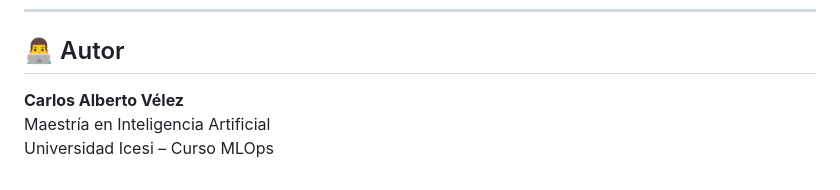
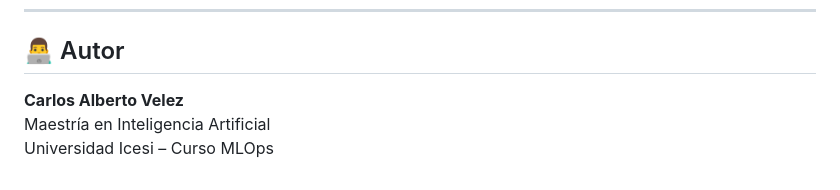
Before and after one commit to Carlosvelez1999/proyecto-mlops-U2, a Markdown page: README.md, the part around the change. GitHub-like rendering.

```diff
--- a/README.md
+++ b/README.md
@@ -155,6 +155,6 @@ Workflow: `.github/workflows/ci.yml`
 
 ## 👨‍💻 Autor
 
-**Carlos Alberto Vélez**
+**Carlos Alberto Velez**
 Maestría en Inteligencia Artificial
 Universidad Icesi – Curso MLOps
```
